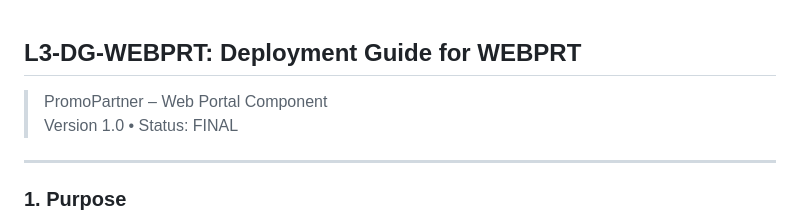
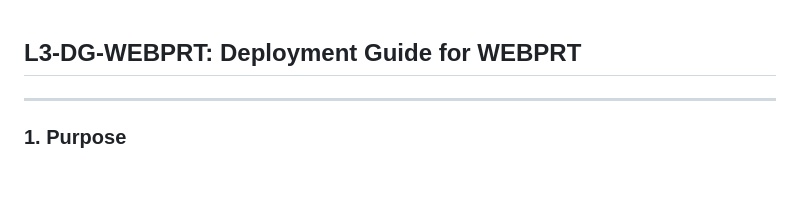
Before and after one commit to tr-agent/essilorluxottica-docs, a Markdown page: L3-DG-WEBPRT.md, the part around the change. Drawn GitHub-style; blank space fills up the shorter version.

Commit message:
L3-DG-WEBPRT

```diff
--- a/L3-DG-WEBPRT.md
+++ b/L3-DG-WEBPRT.md
@@ -1,7 +1,4 @@
 ## L3-DG-WEBPRT: Deployment Guide for WEBPRT
-
-> PromoPartner – Web Portal Component
-> Version 1.0 • Status: FINAL
 
 ---
 
```
